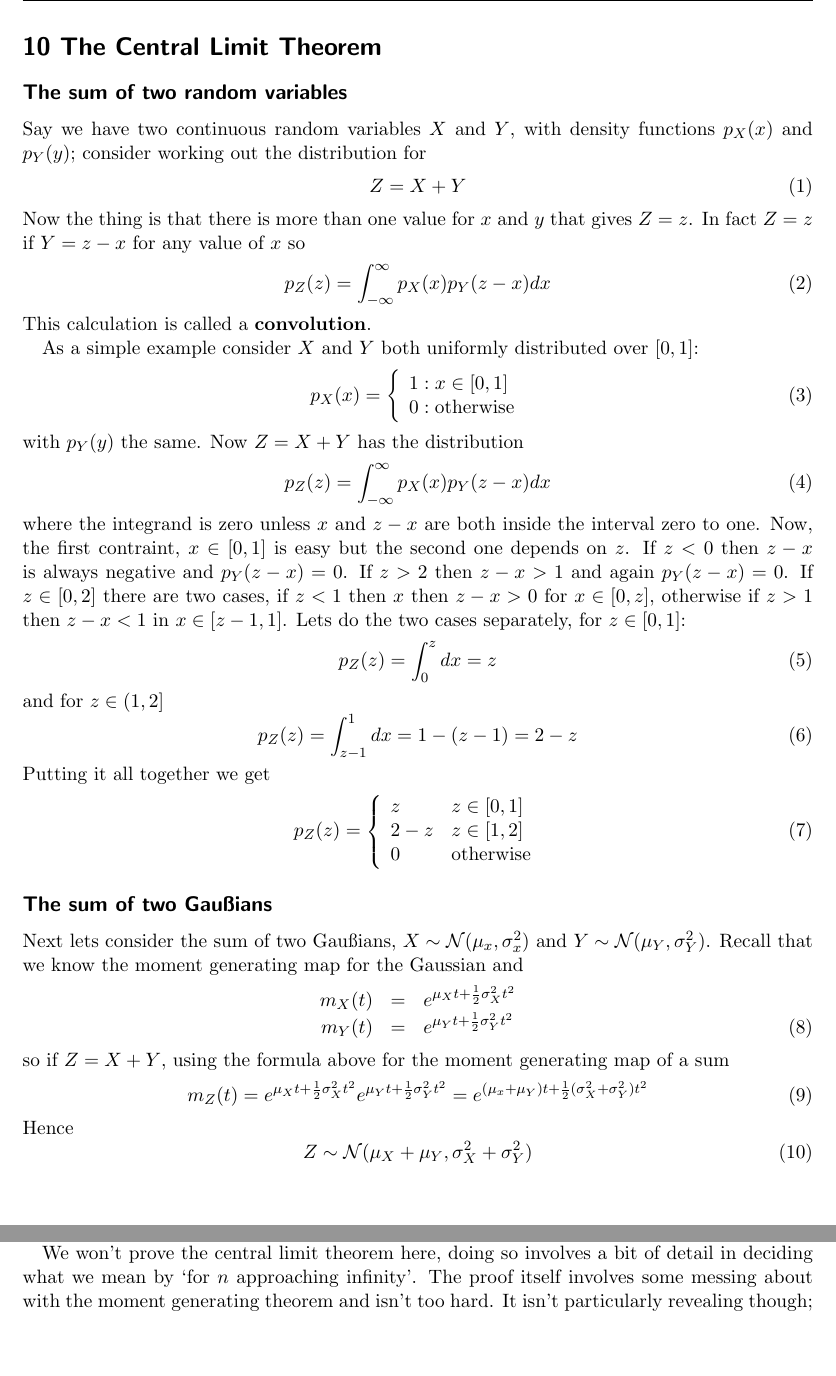
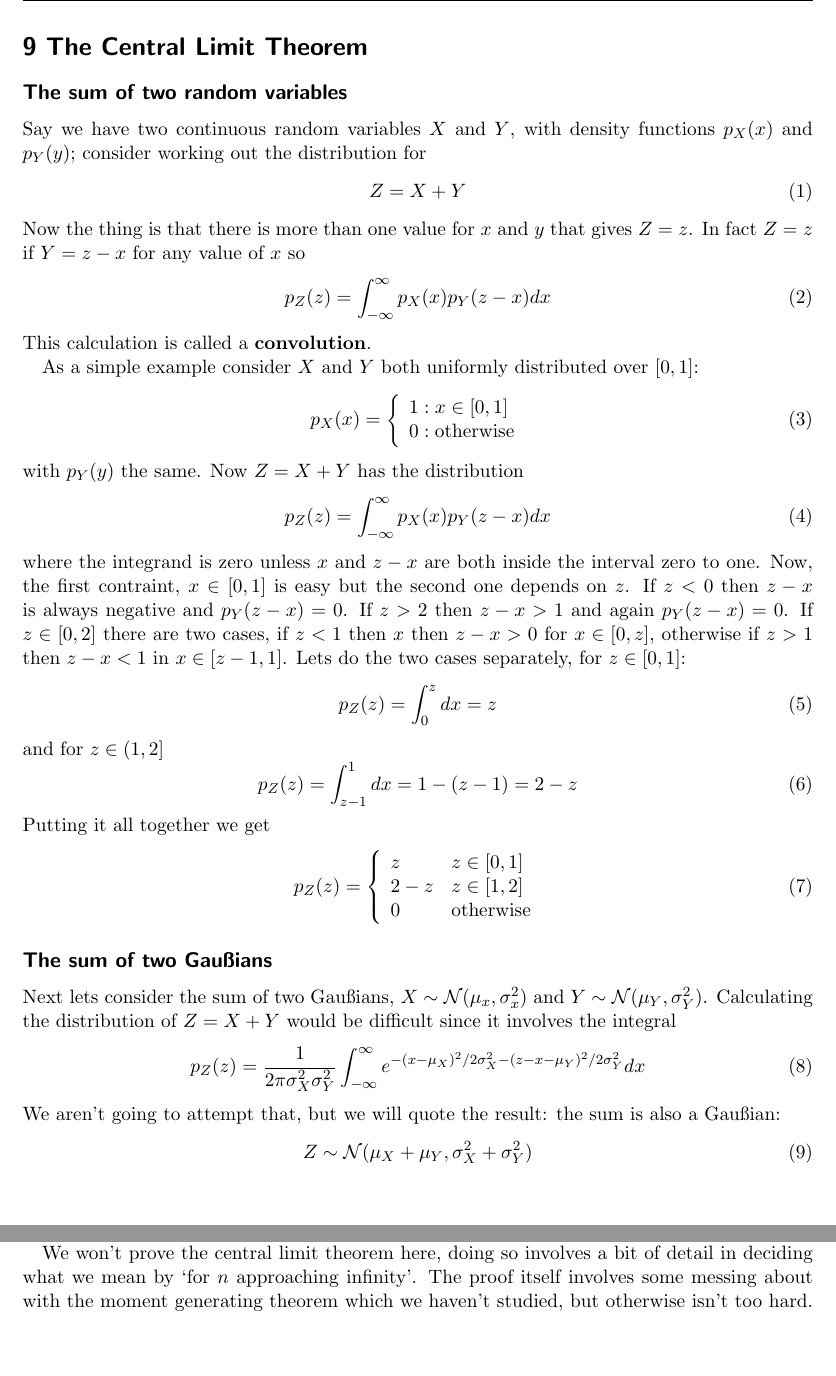
Before and after one commit to coms10011/2019_20, a LaTeX document (09_central_limit_theorem/source/9_central_limit_theorem.tex): two parts of pages 1 and 2 of 4, joined at a grey line, cut so that both start at the same text. Compiled offline with pdfLaTeX.

Commit message:
rm mgf bits

```diff
--- a/09_central_limit_theorem/source/9_central_limit_theorem.tex
+++ b/09_central_limit_theorem/source/9_central_limit_theorem.tex
@@ -23,7 +23,7 @@
 \lhead{COMS100011 9\_central\_limit\_theorem - Conor}
 \begin{document}
 
-\section*{10 The Central Limit Theorem}
+\section*{9 The Central Limit Theorem}
 
 \subsection*{The sum of two random variables}
 
@@ -71,18 +71,12 @@ p_Z(z)=\left\{\begin{array}{ll} z&z\in [0,1]\\2-z& z\in [1,2]\\0&\mbox{otherwise
 
 Next lets consider the sum of two Gau\ss{}ians, $X\sim
 \mathcal{N}(\mu_x,\sigma_x^2)$ and $Y\sim
-\mathcal{N}(\mu_Y,\sigma_Y^2)$. Recall that we know the moment generating map for the Gaussian and
-\begin{eqnarray}
-m_X(t)&=&e^{\mu_X t+\frac{1}{2}\sigma_X^2t^2}\cr
-m_Y(t)&=&e^{\mu_Y t+\frac{1}{2}\sigma_Y^2t^2}
-\end{eqnarray}
-so if $Z=X+Y$, using the formula above for the moment generating map
-of a sum
+\mathcal{N}(\mu_Y,\sigma_Y^2)$. Calculating the distribution of $Z=X+Y$ would be difficult since it involves the integral
 \begin{equation}
-m_Z(t)=e^{\mu_X t+\frac{1}{2}\sigma_X^2t^2}e^{\mu_Y t+\frac{1}{2}\sigma_Y^2t^2}
-=e^{(\mu_x+\mu_Y)t+\frac{1}{2}(\sigma_X^2+\sigma_Y^2)t^2}
+p_Z(z)=\frac{1}{2\pi\sigma_X^2\sigma_Y^2}
+\int_{-\infty}^\infty e^{-(x-\mu_X)^2/2\sigma_X^2-(z-x-\mu_Y)^2/2\sigma_Y^2}dx
 \end{equation}
-Hence
+We aren't going to attempt that, but we will quote the result: the sum is also a Gau\ss{}ian:
 \begin{equation}
 Z\sim \mathcal{N}(\mu_X+\mu_Y,\sigma_X^2+\sigma_Y^2)
 \end{equation}
@@ -119,5 +113,5 @@ see that it very quickly comes to resemble a Gau\ss{}ian distribution.
 We won't prove the central limit theorem here, doing so involves a bit
 of detail in deciding what we mean by \lq{}for $n$ approaching
 infinity\rq{}. The proof itself involves some messing about with the
-moment generating theorem and isn't too hard. It isn't particularly
-revealing though; it misses what is happening, which is roughly this:
+moment generating theorem which we haven't studied, but otherwise
+isn't too hard. It isn't particularly revealing though; it misses what
```
Also changed, not shown: 09_central_limit_theorem/source/9_central_limit_theorem.tex (12 more changed lines).
